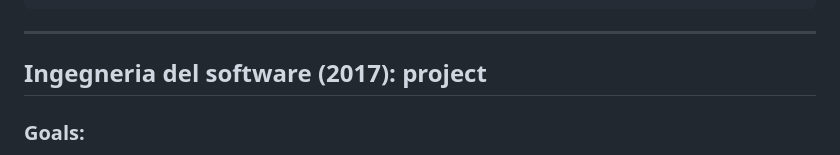
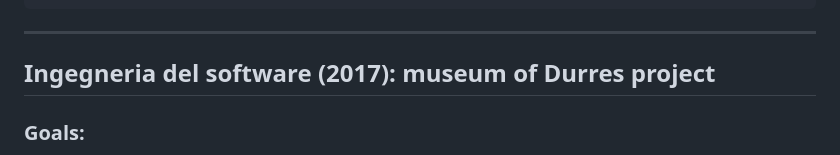
Before and after one commit to ningia92/uniba, a Markdown page: README.md, the part around the change. Rendered like a GitHub page.

```diff
--- a/README.md
+++ b/README.md
@@ -101,7 +101,7 @@ end
 
 ------------------------------------------------------------------------
 
-## Ingegneria del software (2017): project
+## Ingegneria del software (2017): museum of Durres project
 
 ### Goals:
 - Increase, with reference to a museum structure, the number of visitors and their satisfaction as well as improving the hedonic experience.
```
